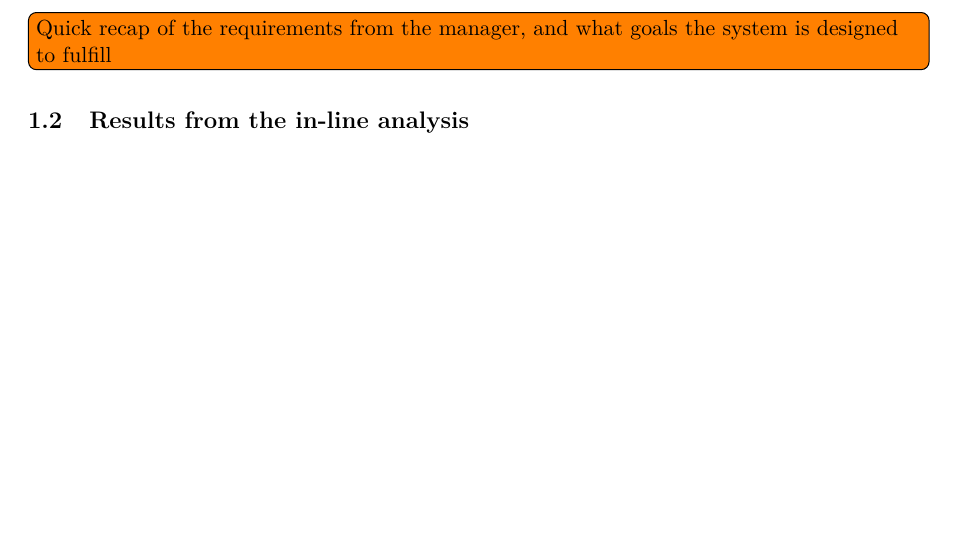
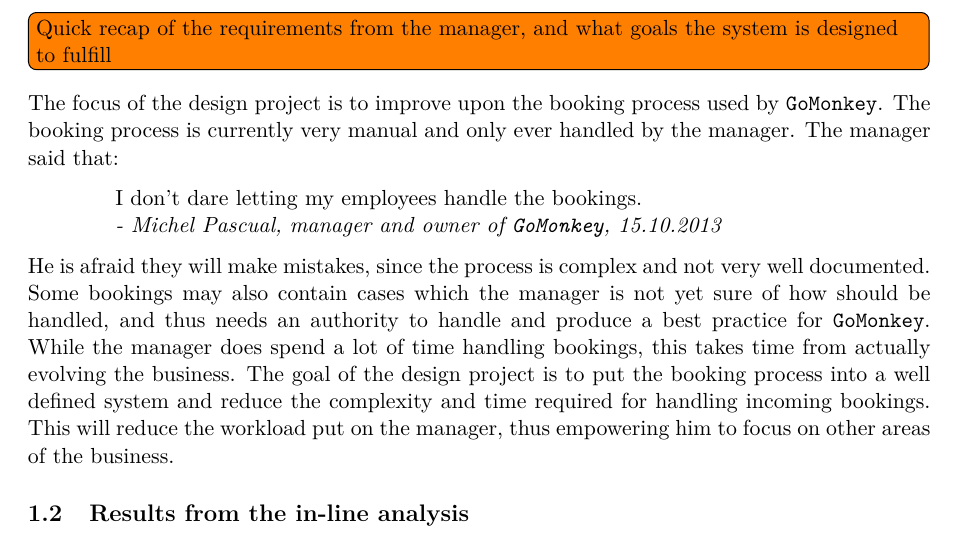
Before and after one commit to alathon/iiac-exam, a LaTeX problem sheet (iiac-exam.tex, which reads part_one.tex): part of page 1 of 6 before the commit and part of page 1 of 7 after it, cut so that both start at the same text, the shorter picture padded with empty space. Compiled offline with pdfLaTeX.

Commit message:
Worked on the description of the objective of the design project of gomonkey

```diff
--- a/part_one.tex
+++ b/part_one.tex
@@ -9,6 +9,25 @@
 \subsection{Objective of the design project}
 \todo[inline]{Quick recap of the requirements from the manager, and what goals
     the system is designed to fulfill}
+The focus of the design project is to improve upon the booking process used by
+\gomonkey. The booking process is currently very manual and only ever handled by
+the manager. The manager said that:
+
+\begin{quotation}
+I don't dare letting my employees handle the bookings.
+
+\em - Michel Pascual, manager and owner of \gomonkey, 15.10.2013
+\end{quotation}
+
+He is afraid they will make mistakes, since the process is complex and not very
+well documented. Some bookings may also contain cases which the manager is not
+yet sure of how should be handled, and thus needs an authority to handle and
+produce a best practice for \gomonkey. While the manager does spend a lot of
+time handling bookings, this takes time from actually evolving the business.
+The goal of the design project is to put the booking process into a
+well defined system and reduce the complexity and time required for handling
+incoming bookings. This will reduce the workload put on the manager, thus
+empowering him to focus on other areas of the business.
 
 \subsection{Results from the in-line analysis}
 \todo[inline]{What areas of the business exists, and what problems do they
```
